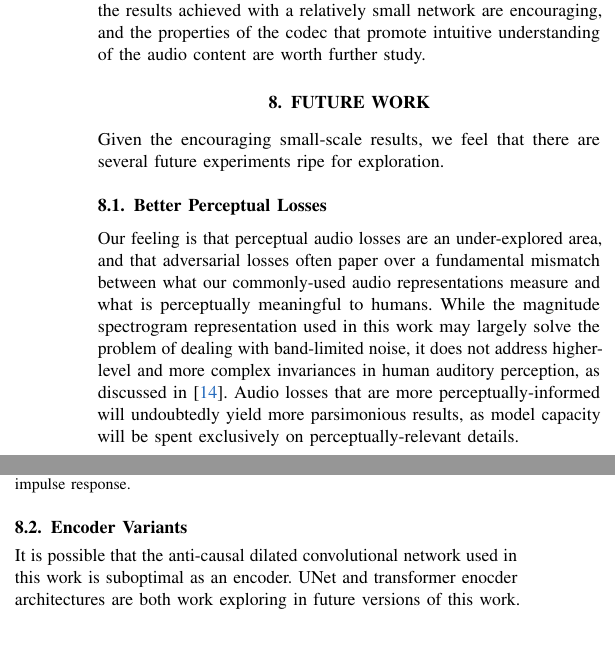
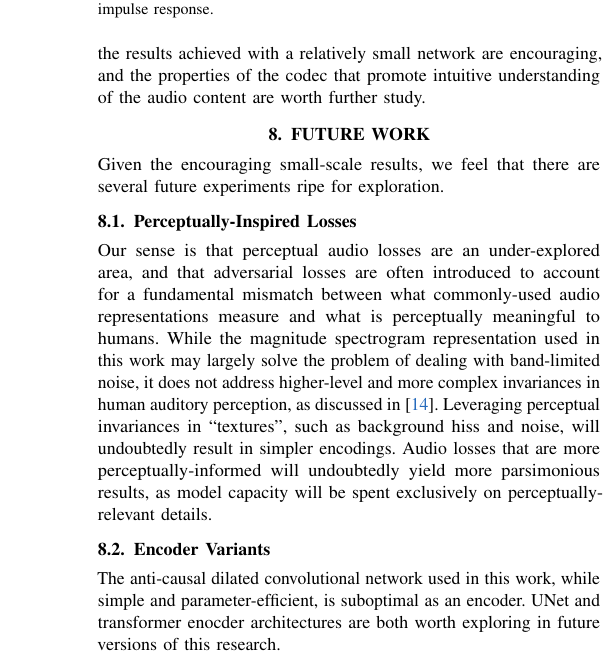
Before and after one commit to JohnVinyard/sparse-interpretable-audio, a LaTeX paper (paper/WASPAA2025_paper_template.tex): two parts of the columns of page 4 of 5 before the commit and part of one column of page 4 of 5 after it, the two joined at a grey line, cut so that both start at the same text. Compiled offline with pdfLaTeX; a missing font is replaced by an installed copy or a similar font; a LaTeX package or settings file that is missing is left out.

Commit message:
Actually finish first draft

```diff
--- a/paper/WASPAA2025_paper_template.tex
+++ b/paper/WASPAA2025_paper_template.tex
@@ -456,25 +452,27 @@ understanding of the audio content are worth further study.
 Given the encouraging small-scale results, we feel that there are several
 future experiments ripe for exploration.
 
-\subsection{Better Perceptual Losses}
+\subsection{Perceptually-Inspired Losses}
 \label{ssec:better_perceptual_losses}
 
-Our feeling is that perceptual audio losses are an under-explored area, and
-that adversarial losses often paper over a fundamental mismatch between
-what our commonly-used audio representations measure and what is
+Our sense is that perceptual audio losses are an under-explored area, and
+that adversarial losses are often introduced to account for a fundamental mismatch
+between what commonly-used audio representations measure and what is
 perceptually meaningful to humans.  While the magnitude spectrogram
 representation used in this work may largely solve the problem of
 dealing with band-limited noise, it does not address higher-level and
 more complex invariances in human auditory perception, as discussed in\cite{cce142f4ee7344d48772f4406d19391d}.
-Audio losses that are more perceptually-informed will undoubtedly yield more
-parsimonious results, as model capacity will be spent exclusively on perceptually-relevant details.
+Leveraging perceptual invariances in ``textures'', such as background hiss and noise,
+will undoubtedly result in simpler encodings.  Audio losses that are
+more perceptually-informed will undoubtedly yield more parsimonious results,
+as model capacity will be spent exclusively on perceptually-relevant details.
 
 \subsection{Encoder Variants}
 \label{ssec:encoder_variants}
 
-It is possible that the anti-causal dilated convolutional network used in this work is
-suboptimal as an encoder.  UNet and transformer enocder architectures are both work
-exploring in future versions of this work.
+The anti-causal dilated convolutional network used in this work, while simple and parameter-efficient, is
+suboptimal as an encoder.  UNet and transformer enocder architectures are both worth
+exploring in future versions of this research.
 
 \subsection{Decoder Variants}
 \label{ssec:decoder_variants}
```
Also changed, not shown: paper/WASPAA2025_paper_template.pdf, paper/WASPAA2025_paper_template.tex (8 more changed lines), 3 other files.
